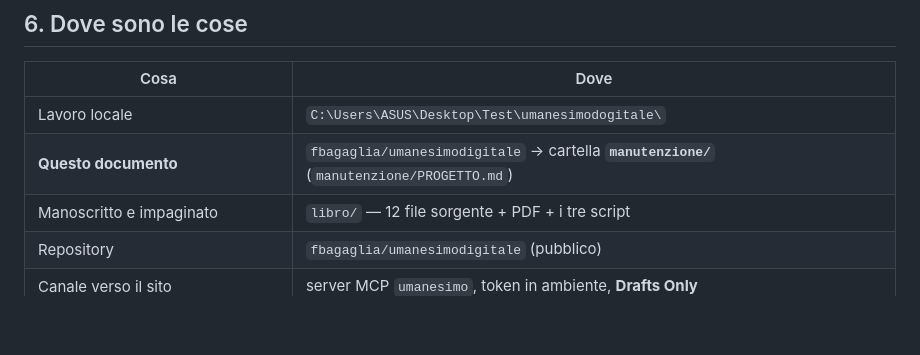
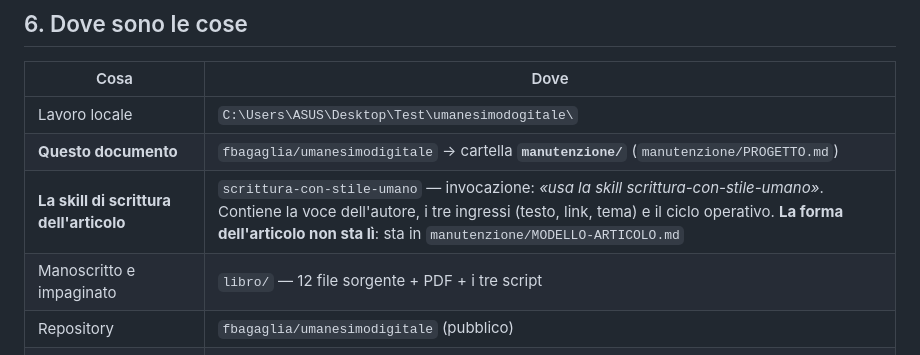
Before and after one commit to fbagaglia/umanesimodigitale, a Markdown page: manutenzione/PROGETTO.md, the part around the change. Drawn GitHub-style; blank space fills up the shorter version.

Commit message:
manutenzione: registra la skill di scrittura e la sua frase d'invocazione
«usa la skill scrittura-con-stile-umano» — la voce dell'autore, i tre ingressi
(testo, link, tema) e il ciclo operativo stanno nella skill; la forma
dell'articolo resta in MODELLO-ARTICOLO.md, fonte unica.

```diff
--- a/manutenzione/PROGETTO.md
+++ b/manutenzione/PROGETTO.md
@@ -190,6 +190,7 @@ poi commit e push su `fbagaglia/umanesimodigitale`, **verificando dal remoto** (
 |---|---|
 | Lavoro locale | `C:\Users\ASUS\Desktop\Test\umanesimodogitale\` |
 | **Questo documento** | `fbagaglia/umanesimodigitale` → cartella **`manutenzione/`** (`manutenzione/PROGETTO.md`) |
+| **La skill di scrittura dell'articolo** | `scrittura-con-stile-umano` — invocazione: *«usa la skill scrittura-con-stile-umano»*. Contiene la voce dell'autore, i tre ingressi (testo, link, tema) e il ciclo operativo. **La forma dell'articolo non sta lì**: sta in `manutenzione/MODELLO-ARTICOLO.md` |
 | Manoscritto e impaginato | `libro/` — 12 file sorgente + PDF + i tre script |
 | Repository | `fbagaglia/umanesimodigitale` (pubblico) |
 | Canale verso il sito | server MCP `umanesimo`, token in ambiente, **Drafts Only** |
```
